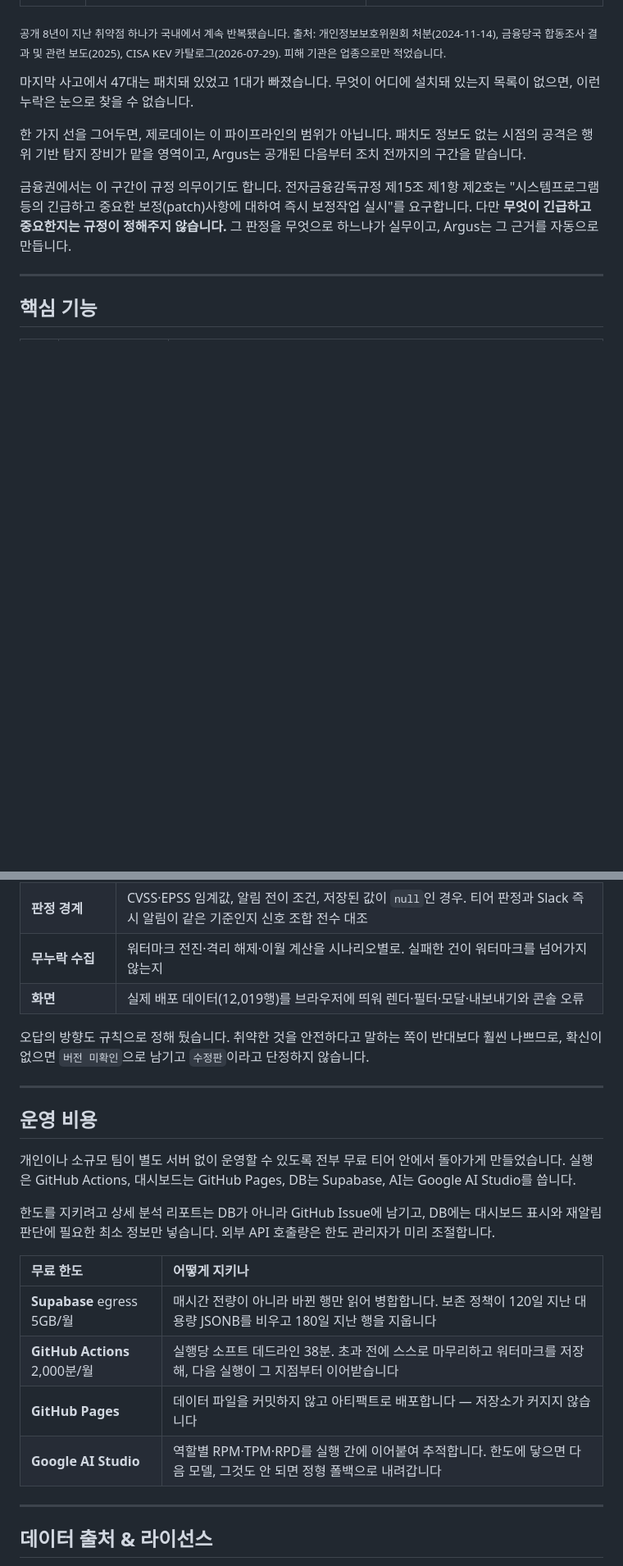
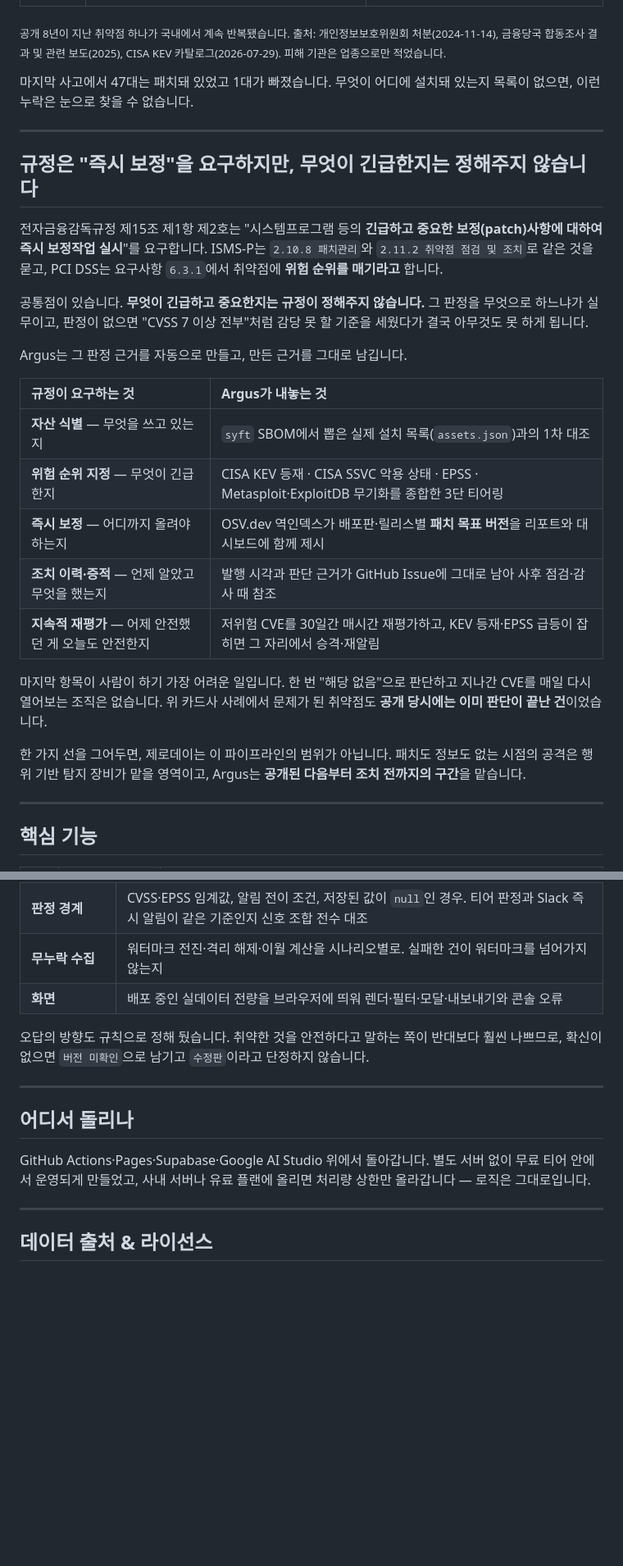
Before and after one commit to LEEKIYOON-SEC/Argus-AI-Threat-Intelligence, a Markdown page: README.md, 2 parts joined by grey strips. Shown at 82% size. Drawn GitHub-style; blank space fills up the shorter version.

Commit message:
docs: 컴플라이언스·감사 증적을 축으로 재구성하고 무료 티어 비중 축소
- '규정은 즉시 보정을 요구하지만' 절 신설 — 전자금융감독규정 제15조·ISMS-P·PCI DSS가
  요구하는 항목과 Argus 산출물을 1:1로 대응. 규정이 정해주지 않는 '무엇이 긴급한가'를
  KEV·SSVC·EPSS·무기화로 판정하는 것이 이 도구의 역할임을 명시
- '운영 비용' 절(무료 한도 4행 표)을 '어디서 돌리나' 두 문장으로 축소
- 핵심 기능에 '조치 근거 보존' 추가 — 발행 시각·판단 근거가 증적이 된다
- 표지의 시점 종속 수치를 구조적 사실로 교체하고 현재 값은 라이브 대시보드에 위임
- 커널 비중·검증 행수 등 시간이 지나면 어긋나는 표기를 형식 설명으로 변경

Co-Authored-By: Claude Opus 5 <noreply@anthropic.com>
Claude-Session: https://claude.ai/code/session_01Qtv26mfVXUhSSSg6GJ5hbd

```diff
--- a/README.md
+++ b/README.md
@@ -85,12 +85,32 @@ CISA KEV는 등재 기준 자체가 "조치 방법이 이미 있는 취약점"
 마지막 사고에서 47대는 패치돼 있었고 1대가 빠졌습니다. 무엇이 어디에 설치돼 있는지 목록이 없으면,
 이런 누락은 눈으로 찾을 수 없습니다.
 
+---
+
+## 규정은 "즉시 보정"을 요구하지만, 무엇이 긴급한지는 정해주지 않습니다
+
+전자금융감독규정 제15조 제1항 제2호는 "시스템프로그램 등의 **긴급하고 중요한 보정(patch)사항에 대하여
+즉시 보정작업 실시**"를 요구합니다. ISMS-P는 `2.10.8 패치관리`와 `2.11.2 취약점 점검 및 조치`로
+같은 것을 묻고, PCI DSS는 요구사항 `6.3.1`에서 취약점에 **위험 순위를 매기라고** 합니다.
+
+공통점이 있습니다. **무엇이 긴급하고 중요한지는 규정이 정해주지 않습니다.** 그 판정을 무엇으로 하느냐가
+실무이고, 판정이 없으면 "CVSS 7 이상 전부"처럼 감당 못 할 기준을 세웠다가 결국 아무것도 못 하게 됩니다.
+
+Argus는 그 판정 근거를 자동으로 만들고, 만든 근거를 그대로 남깁니다.
+
+| 규정이 요구하는 것 | Argus가 내놓는 것 |
+| :--- | :--- |
+| **자산 식별** — 무엇을 쓰고 있는지 | `syft` SBOM에서 뽑은 실제 설치 목록(`assets.json`)과의 1차 대조 |
+| **위험 순위 지정** — 무엇이 긴급한지 | CISA KEV 등재 · CISA SSVC 악용 상태 · EPSS · Metasploit·ExploitDB 무기화를 종합한 3단 티어링 |
+| **즉시 보정** — 어디까지 올려야 하는지 | OSV.dev 역인덱스가 배포판·릴리스별 **패치 목표 버전**을 리포트와 대시보드에 함께 제시 |
+| **조치 이력·증적** — 언제 알았고 무엇을 했는지 | 발행 시각과 판단 근거가 GitHub Issue에 그대로 남아 사후 점검·감사 때 참조 |
+| **지속적 재평가** — 어제 안전했던 게 오늘도 안전한지 | 저위험 CVE를 30일간 매시간 재평가하고, KEV 등재·EPSS 급등이 잡히면 그 자리에서 승격·재알림 |
+
+마지막 항목이 사람이 하기 가장 어려운 일입니다. 한 번 "해당 없음"으로 판단하고 지나간 CVE를 매일 다시 열어보는
+조직은 없습니다. 위 카드사 사례에서 문제가 된 취약점도 **공개 당시에는 이미 판단이 끝난 건**이었습니다.
+
 한 가지 선을 그어두면, 제로데이는 이 파이프라인의 범위가 아닙니다. 패치도 정보도 없는 시점의 공격은
-행위 기반 탐지 장비가 맡을 영역이고, Argus는 공개된 다음부터 조치 전까지의 구간을 맡습니다.
-
-금융권에서는 이 구간이 규정 의무이기도 합니다. 전자금융감독규정 제15조 제1항 제2호는 "시스템프로그램 등의
-긴급하고 중요한 보정(patch)사항에 대하여 즉시 보정작업 실시"를 요구합니다. 다만 **무엇이 긴급하고 중요한지는
-규정이 정해주지 않습니다.** 그 판정을 무엇으로 하느냐가 실무이고, Argus는 그 근거를 자동으로 만듭니다.
+행위 기반 탐지 장비가 맡을 영역이고, Argus는 **공개된 다음부터 조치 전까지의 구간**을 맡습니다.
 
 ---
 
@@ -343,27 +365,17 @@ Ubuntu는 커널을 배포 대상별로 따로 빌드해 소스 패키지를 쪼
 | **SBOM 대조 누락** | 커널 변종을 접기 전/후 인덱스를 통째로 대조 — (CVE, 패키지명) 조합 중 접기 전에 잡히던 게 안 잡히는 게 하나라도 있으면 실패 |
 | **판정 경계** | CVSS·EPSS 임계값, 알림 전이 조건, 저장된 값이 `null`인 경우. 티어 판정과 Slack 즉시 알림이 같은 기준인지 신호 조합 전수 대조 |
 | **무누락 수집** | 워터마크 전진·격리 해제·이월 계산을 시나리오별로. 실패한 건이 워터마크를 넘어가지 않는지 |
-| **화면** | 실제 배포 데이터(12,019행)를 브라우저에 띄워 렌더·필터·모달·내보내기와 콘솔 오류 |
+| **화면** | 배포 중인 실데이터 전량을 브라우저에 띄워 렌더·필터·모달·내보내기와 콘솔 오류 |
 
 오답의 방향도 규칙으로 정해 뒀습니다. 취약한 것을 안전하다고 말하는 쪽이 반대보다 훨씬
 나쁘므로, 확신이 없으면 `버전 미확인`으로 남기고 `수정판`이라고 단정하지 않습니다.
 
 ---
 
-## 운영 비용
+## 어디서 돌리나
 
-개인이나 소규모 팀이 별도 서버 없이 운영할 수 있도록 전부 무료 티어 안에서 돌아가게 만들었습니다.
-실행은 GitHub Actions, 대시보드는 GitHub Pages, DB는 Supabase, AI는 Google AI Studio를 씁니다.
-
-한도를 지키려고 상세 분석 리포트는 DB가 아니라 GitHub Issue에 남기고, DB에는 대시보드 표시와 재알림
-판단에 필요한 최소 정보만 넣습니다. 외부 API 호출량은 한도 관리자가 미리 조절합니다.
-
-| 무료 한도 | 어떻게 지키나 |
-| :--- | :--- |
-| **Supabase** egress 5GB/월 | 매시간 전량이 아니라 바뀐 행만 읽어 병합합니다. 보존 정책이 120일 지난 대용량 JSONB를 비우고 180일 지난 행을 지웁니다 |
-| **GitHub Actions** 2,000분/월 | 실행당 소프트 데드라인 38분. 초과 전에 스스로 마무리하고 워터마크를 저장해, 다음 실행이 그 지점부터 이어받습니다 |
-| **GitHub Pages** | 데이터 파일을 커밋하지 않고 아티팩트로 배포합니다 — 저장소가 커지지 않습니다 |
-| **Google AI Studio** | 역할별 RPM·TPM·RPD를 실행 간에 이어붙여 추적합니다. 한도에 닿으면 다음 모델, 그것도 안 되면 정형 폴백으로 내려갑니다 |
+GitHub Actions·Pages·Supabase·Google AI Studio 위에서 돌아갑니다. 별도 서버 없이 무료 티어 안에서
+운영되게 만들었고, 사내 서버나 유료 플랜에 올리면 처리량 상한만 올라갑니다 — 로직은 그대로입니다.
 
 ---
 
```
Also changed, not shown: other parts of README.md (+7 -5 lines).
